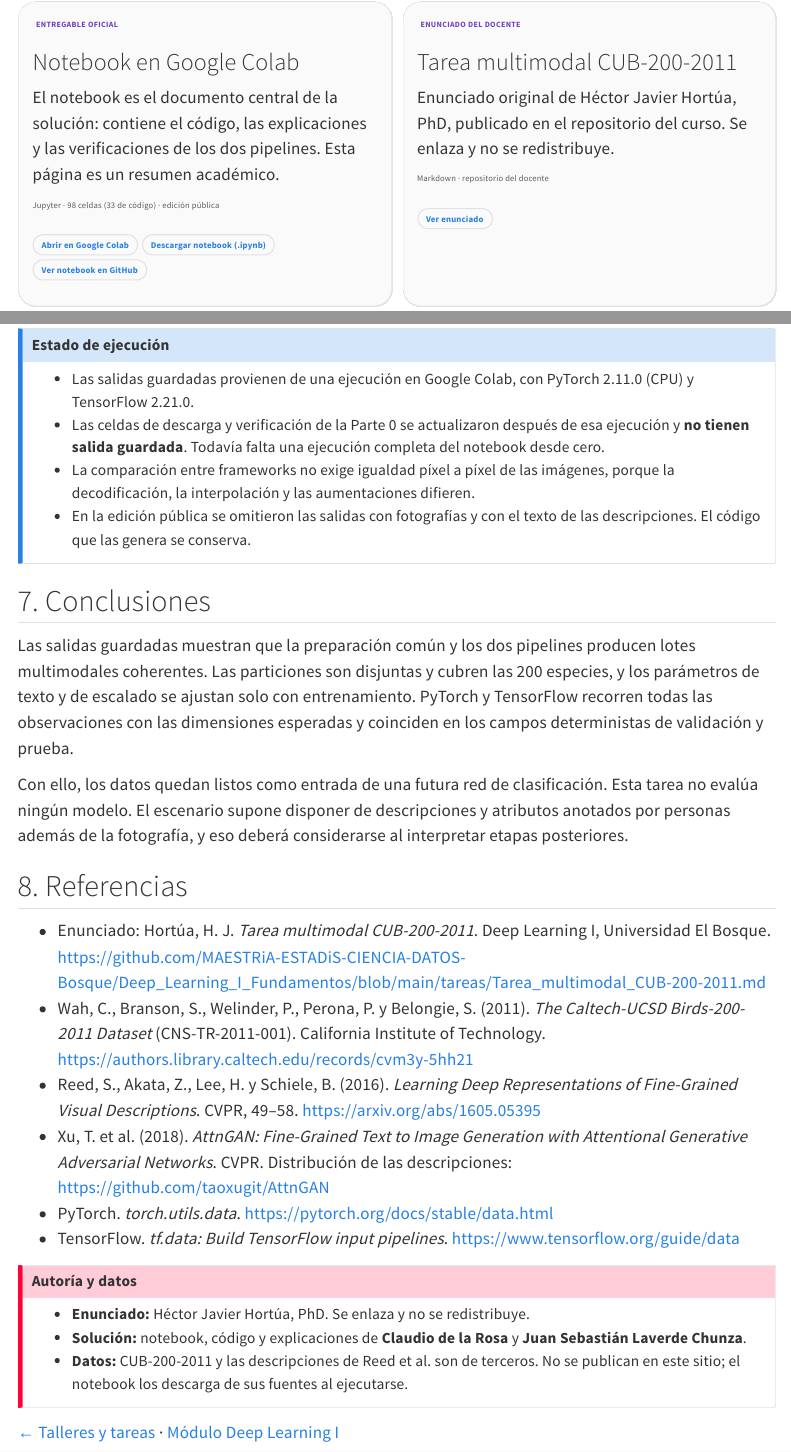
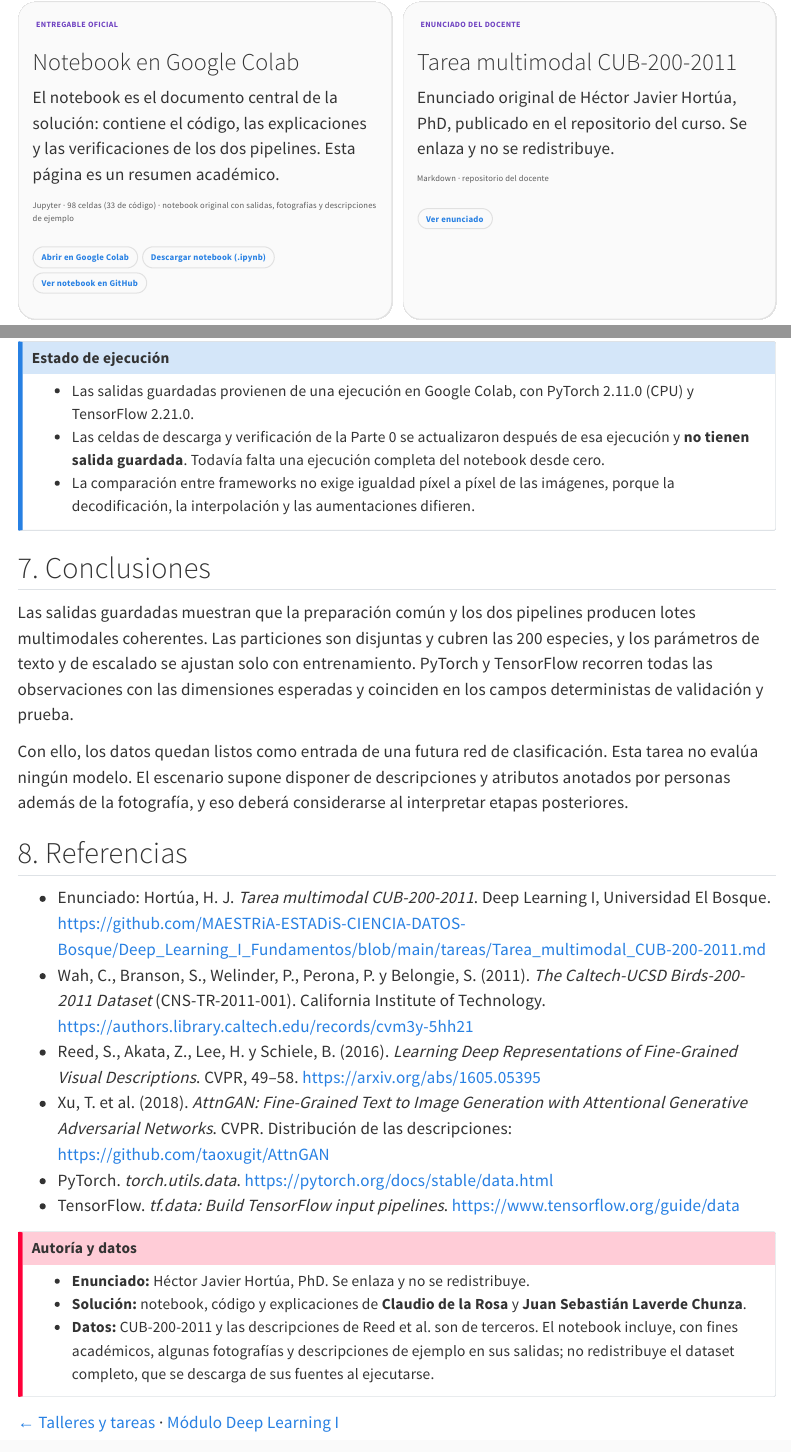
Before and after one commit to Laverde97/phd-data-science-ai, a Quarto document (semesters/semester-01/deep-learning-1/workshops/workshop-01-cub200-multimodal/index.qmd): the page in a window 1100 px wide, from 620 px down, and a second part further down, joined at a grey line. Rendered offline with R 4.5, knitr and Pandoc in place of Quarto, with nearby package versions; menus at the side of the page are left out.

Commit message:
Tarea 01 (Deep Learning I): publicar el notebook original completo y actualizar la atribución (#19)
Co-authored-by: Laverde97 <juansebastianlaverdechunza@gmail.com>

```diff
--- a/semesters/semester-01/deep-learning-1/index.qmd
+++ b/semesters/semester-01/deep-learning-1/index.qmd
@@ -144,5 +144,6 @@ series temporales de la clase 02 también necesita `sunspots.csv`.
   **Juan Sebastián Laverde Chunza**. La solución de la Tarea 01 es de autoría conjunta de
   **Claudio de la Rosa** y **Juan Sebastián Laverde Chunza**.
 - **Datos de terceros.** Los datasets que usan las tareas, como CUB-200-2011 y las *captions* de
-  Reed et al., no se publican en este sitio. Se citan con su fuente.
+  Reed et al., se citan con su fuente y no se redistribuyen completos. El notebook de la Tarea 01
+  incluye, con fines académicos, algunas fotografías y descripciones de ejemplo en sus salidas.
 :::
--- a/semesters/semester-01/deep-learning-1/workshops/index.qmd
+++ b/semesters/semester-01/deep-learning-1/workshops/index.qmd
@@ -30,7 +30,8 @@ Esta tarea prepara los datos; no entrena modelos.
 :::
 
 **Fuentes y atribución:** el enunciado pertenece al docente **Héctor Javier Hortúa, PhD**.
-Las fotografías de CUB-200-2011 y las descripciones de Reed et al. se obtienen desde
-sus fuentes al ejecutar el notebook; no se redistribuyen en este repositorio.
+El notebook muestra, con fines académicos, algunas fotografías de CUB-200-2011 y descripciones
+de Reed et al. como ejemplos en sus salidas. El dataset completo no se redistribuye: se descarga
+desde sus fuentes al ejecutar el notebook.
 
 [← Módulo Deep Learning I](../index.qmd)
--- a/semesters/semester-01/deep-learning-1/workshops/workshop-01-cub200-multimodal/index.qmd
+++ b/semesters/semester-01/deep-learning-1/workshops/workshop-01-cub200-multimodal/index.qmd
@@ -29,7 +29,7 @@ toc-depth: 2
 El notebook es el documento central de la solución: contiene el código, las explicaciones y las
 verificaciones de los dos pipelines. Esta página es un resumen académico.
 
-[Jupyter · 98 celdas (33 de código) · edición pública]{.study-meta}
+[Jupyter · 98 celdas (33 de código) · notebook original con salidas, fotografías y descripciones de ejemplo]{.study-meta}
 
 ::: {.study-actions}
 [Abrir en Google Colab](https://colab.research.google.com/github/Laverde97/phd-data-science-ai/blob/main/semesters/semester-01/deep-learning-1/workshops/workshop-01-cub200-multimodal/workshop-01-cub200-multimodal.ipynb){aria-label="Abrir el notebook de la Tarea 01 en Google Colab"}
@@ -221,8 +221,6 @@ Vocabulario de *train*. Con `max_len` = 25 se trunca el 4,05 % de las descripcio
   **no tienen salida guardada**. Todavía falta una ejecución completa del notebook desde cero.
 - La comparación entre frameworks no exige igualdad píxel a píxel de las imágenes, porque la
   decodificación, la interpolación y las aumentaciones difieren.
-- En la edición pública se omitieron las salidas con fotografías y con el texto de las
-  descripciones. El código que las genera se conserva.
 :::
 
 ## 7. Conclusiones
@@ -257,8 +255,9 @@ personas además de la fotografía, y eso deberá considerarse al interpretar et
 - **Enunciado:** Héctor Javier Hortúa, PhD. Se enlaza y no se redistribuye.
 - **Solución:** notebook, código y explicaciones de **Claudio de la Rosa** y **Juan Sebastián
   Laverde Chunza**.
-- **Datos:** CUB-200-2011 y las descripciones de Reed et al. son de terceros. No se publican en
-  este sitio; el notebook los descarga de sus fuentes al ejecutarse.
+- **Datos:** CUB-200-2011 y las descripciones de Reed et al. son de terceros. El notebook incluye,
+  con fines académicos, algunas fotografías y descripciones de ejemplo en sus salidas; no
+  redistribuye el dataset completo, que se descarga de sus fuentes al ejecutarse.
 :::
 
 [← Talleres y tareas](../index.qmd) · [Módulo Deep Learning I](../../index.qmd)
```
Also changed, not shown: _quarto.yml (+1 -1 lines), semesters/semester-01/deep-learning-1/workshops/README.md, 1 other file.
